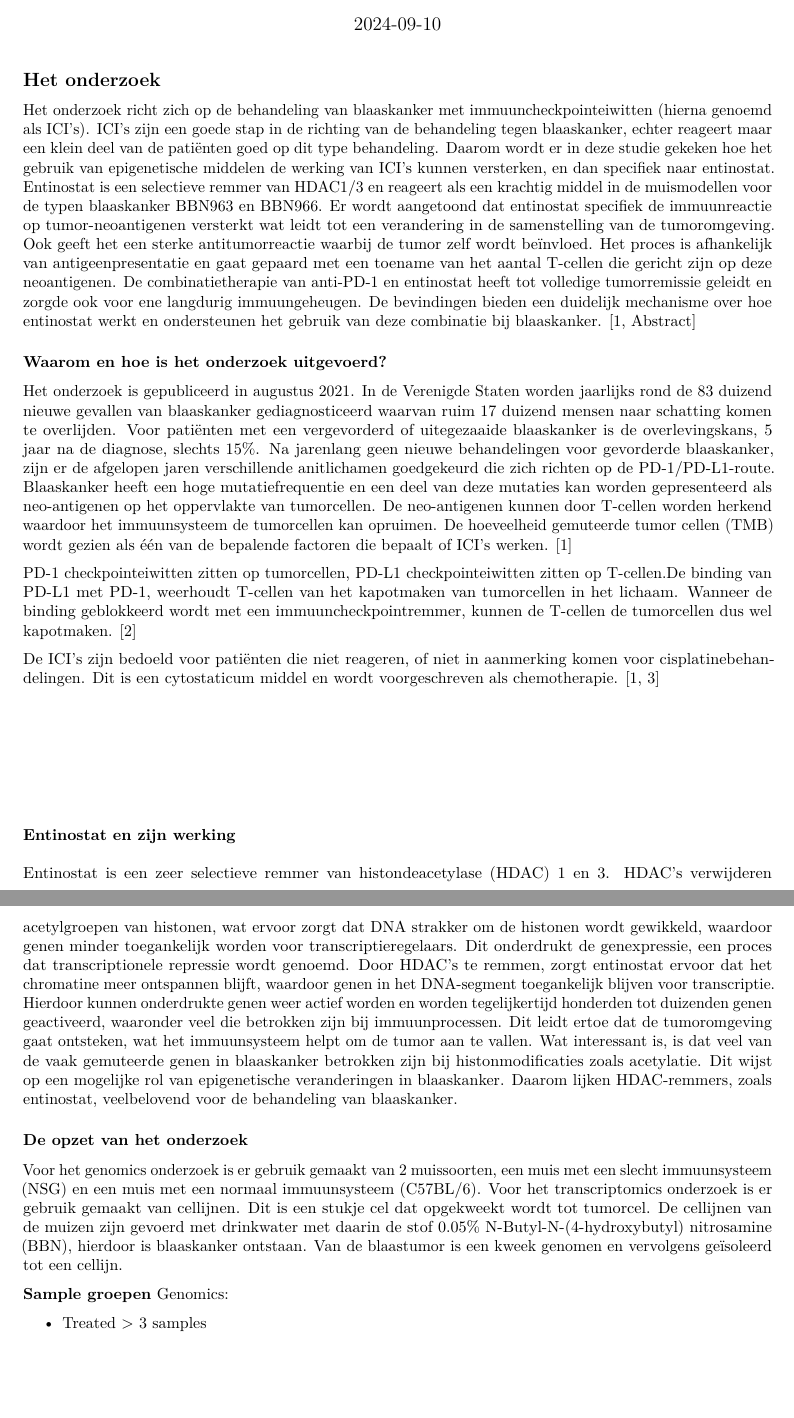
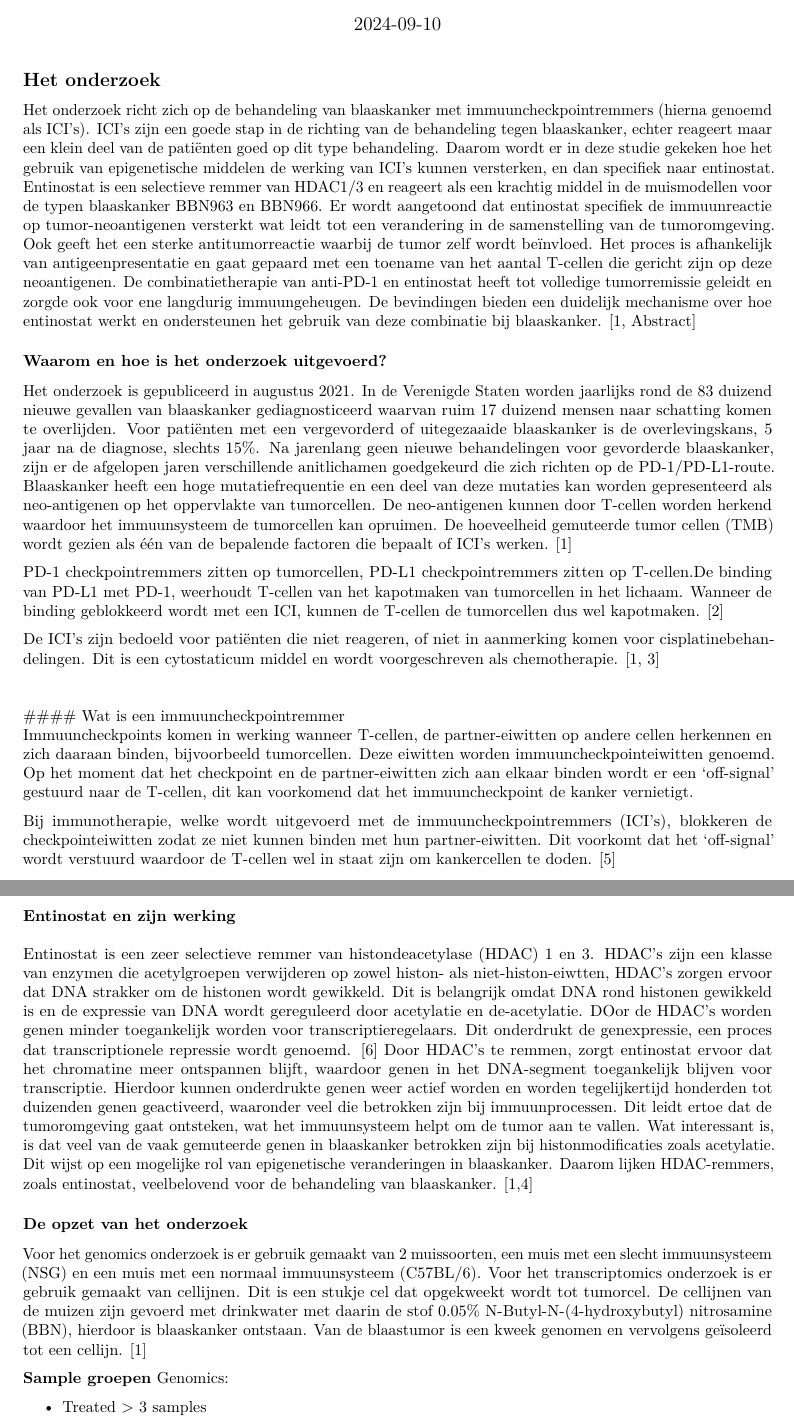
Before and after one commit to RamonReilman/GenomicsTranscriptomics, an R Markdown document (planVanAanpak/PlanVanAanpak.Rmd): two parts of pages 1 and 2 of 3, joined at a grey line, cut so that both start at the same text, the shorter picture padded with empty space. Rendered offline with R 4.5, knitr and Pandoc, then LaTeX, with nearby package versions.

Commit message:
ICI's en HDAC's extra uitgelegd

```diff
--- a/planVanAanpak/PlanVanAanpak.Rmd
+++ b/planVanAanpak/PlanVanAanpak.Rmd
@@ -15,7 +15,7 @@ knitr::opts_chunk$set(echo = TRUE)
 
 ## Het onderzoek
 
-Het onderzoek richt zich op de behandeling van blaaskanker met immuuncheckpointeiwitten (hierna genoemd als ICI's). ICI's zijn een goede stap in de richting van de behandeling tegen blaaskanker, echter reageert maar een klein deel van de patiënten goed op dit type behandeling. Daarom wordt er in deze studie gekeken hoe het gebruik van epigenetische middelen de werking van ICI's kunnen versterken, en dan specifiek naar entinostat. Entinostat is een selectieve remmer van HDAC1/3 en reageert als een krachtig middel in de muismodellen voor de typen blaaskanker BBN963 en BBN966. Er wordt aangetoond dat entinostat specifiek de immuunreactie op tumor-neoantigenen versterkt wat leidt tot een verandering in de samenstelling van de tumoromgeving. Ook geeft het een sterke antitumorreactie waarbij de tumor zelf wordt beïnvloed. Het proces is afhankelijk van antigeenpresentatie en gaat gepaard met een toename van het aantal T-cellen die gericht zijn op deze neoantigenen. De combinatietherapie van anti-PD-1 en entinostat heeft tot volledige tumorremissie geleidt en zorgde ook voor ene langdurig immuungeheugen. De bevindingen bieden een duidelijk mechanisme over hoe entinostat werkt en ondersteunen het gebruik van deze combinatie bij blaaskanker. [1, Abstract]
+Het onderzoek richt zich op de behandeling van blaaskanker met immuuncheckpointremmers (hierna genoemd als ICI's). ICI's zijn een goede stap in de richting van de behandeling tegen blaaskanker, echter reageert maar een klein deel van de patiënten goed op dit type behandeling. Daarom wordt er in deze studie gekeken hoe het gebruik van epigenetische middelen de werking van ICI's kunnen versterken, en dan specifiek naar entinostat. Entinostat is een selectieve remmer van HDAC1/3 en reageert als een krachtig middel in de muismodellen voor de typen blaaskanker BBN963 en BBN966. Er wordt aangetoond dat entinostat specifiek de immuunreactie op tumor-neoantigenen versterkt wat leidt tot een verandering in de samenstelling van de tumoromgeving. Ook geeft het een sterke antitumorreactie waarbij de tumor zelf wordt beïnvloed. Het proces is afhankelijk van antigeenpresentatie en gaat gepaard met een toename van het aantal T-cellen die gericht zijn op deze neoantigenen. De combinatietherapie van anti-PD-1 en entinostat heeft tot volledige tumorremissie geleidt en zorgde ook voor ene langdurig immuungeheugen. De bevindingen bieden een duidelijk mechanisme over hoe entinostat werkt en ondersteunen het gebruik van deze combinatie bij blaaskanker. [1, Abstract]
 
 
 ### Waarom en hoe is het onderzoek uitgevoerd?
@@ -23,26 +23,30 @@ Het onderzoek richt zich op de behandeling van blaaskanker met immuuncheckpointe
 Het onderzoek is gepubliceerd in augustus 2021.
 In de Verenigde Staten worden jaarlijks rond de 83 duizend nieuwe gevallen van blaaskanker gediagnosticeerd waarvan ruim 17 duizend mensen naar schatting komen te overlijden. Voor patiënten met een vergevorderd of uitegezaaide blaaskanker is de overlevingskans, 5 jaar na de diagnose, slechts 15%. Na jarenlang geen nieuwe behandelingen voor gevorderde blaaskanker, zijn er de afgelopen jaren verschillende anitlichamen goedgekeurd die zich richten op de PD-1/PD-L1-route. Blaaskanker heeft een hoge mutatiefrequentie en een deel van deze mutaties kan worden gepresenteerd als neo-antigenen op het oppervlakte van tumorcellen. De neo-antigenen kunnen door T-cellen worden herkend waardoor het immuunsysteem de tumorcellen kan opruimen. De hoeveelheid gemuteerde tumor cellen (TMB) wordt gezien als één van de bepalende factoren die bepaalt of ICI's werken. [1]
 
-PD-1 checkpointeiwitten zitten op tumorcellen, PD-L1 checkpointeiwitten zitten op T-cellen.De binding van PD-L1 met PD-1, weerhoudt T-cellen van het kapotmaken van tumorcellen in het lichaam. Wanneer de binding geblokkeerd wordt met een immuuncheckpointremmer, kunnen de T-cellen de tumorcellen dus wel kapotmaken. [2]
+PD-1 checkpointremmers zitten op tumorcellen, PD-L1 checkpointremmers zitten op T-cellen.De binding van PD-L1 met PD-1, weerhoudt T-cellen van het kapotmaken van tumorcellen in het lichaam. Wanneer de binding geblokkeerd wordt met een ICI, kunnen de T-cellen de tumorcellen dus wel kapotmaken. [2]
 
 De ICI's zijn bedoeld voor patiënten die niet reageren, of niet in aanmerking komen voor cisplatinebehandelingen. Dit is een cytostaticum middel en wordt voorgeschreven als chemotherapie. [1, 3]
 \
 \
 \
+#### Wat is een immuuncheckpointremmer\
+Immuuncheckpoints komen in werking wanneer T-cellen, de partner-eiwitten op andere cellen herkennen en zich daaraan binden, bijvoorbeeld tumorcellen. Deze eiwitten worden immuuncheckpointeiwitten genoemd. Op het moment dat het checkpoint en de partner-eiwitten zich aan elkaar binden wordt er een 'off-signal' gestuurd naar de T-cellen, dit kan voorkomend dat het immuuncheckpoint de kanker vernietigt.
+
+Bij immunotherapie, welke wordt uitgevoerd met de immuuncheckpointremmers (ICI's), blokkeren de checkpointeiwitten zodat ze niet kunnen binden met hun partner-eiwitten. Dit voorkomt dat het 'off-signal' wordt verstuurd waardoor de T-cellen wel in staat zijn om kankercellen te doden. [5]
 \
 \
 \
 
 #### Entinostat en zijn werking\
 \
-Entinostat is een zeer selectieve remmer van histondeacetylase (HDAC) 1 en 3. HDAC's verwijderen acetylgroepen van histonen, wat ervoor zorgt dat DNA strakker om de histonen wordt gewikkeld, waardoor genen minder toegankelijk worden voor transcriptieregelaars. Dit onderdrukt de genexpressie, een proces dat transcriptionele repressie wordt genoemd.
+Entinostat is een zeer selectieve remmer van histondeacetylase (HDAC) 1 en 3. HDAC's zijn een klasse van enzymen die acetylgroepen verwijderen op zowel histon- als niet-histon-eiwtten, HDAC's zorgen ervoor dat DNA strakker om de histonen wordt gewikkeld. Dit is belangrijk omdat DNA rond histonen gewikkeld is en de expressie van DNA wordt gereguleerd door acetylatie en de-acetylatie. DOor de HDAC's worden genen minder toegankelijk worden voor transcriptieregelaars. Dit onderdrukt de genexpressie, een proces dat transcriptionele repressie wordt genoemd. [6]
 Door HDAC's te remmen, zorgt entinostat ervoor dat het chromatine meer ontspannen blijft, waardoor genen in het DNA-segment toegankelijk blijven voor transcriptie. Hierdoor kunnen onderdrukte genen weer actief worden en worden tegelijkertijd honderden tot duizenden genen geactiveerd, waaronder veel die betrokken zijn bij immuunprocessen. Dit leidt ertoe dat de tumoromgeving gaat ontsteken, wat het immuunsysteem helpt om de tumor aan te vallen.
-Wat interessant is, is dat veel van de vaak gemuteerde genen in blaaskanker betrokken zijn bij histonmodificaties zoals acetylatie. Dit wijst op een mogelijke rol van epigenetische veranderingen in blaaskanker. Daarom lijken HDAC-remmers, zoals entinostat, veelbelovend voor de behandeling van blaaskanker.
+Wat interessant is, is dat veel van de vaak gemuteerde genen in blaaskanker betrokken zijn bij histonmodificaties zoals acetylatie. Dit wijst op een mogelijke rol van epigenetische veranderingen in blaaskanker. Daarom lijken HDAC-remmers, zoals entinostat, veelbelovend voor de behandeling van blaaskanker. [1,4]
 
 
 ### De opzet van het onderzoek
 
-Voor het genomics onderzoek is er gebruik gemaakt van 2 muissoorten, een muis met een slecht immuunsysteem (NSG) en een muis met een normaal immuunsysteem (C57BL/6). Voor het transcriptomics onderzoek is er gebruik gemaakt van cellijnen. Dit is een stukje cel dat opgekweekt wordt tot tumorcel. De cellijnen van de muizen zijn gevoerd met drinkwater met daarin de stof 0.05% N-Butyl-N-(4-hydroxybutyl) nitrosamine (BBN), hierdoor is blaaskanker ontstaan. Van de blaastumor is een kweek genomen en vervolgens geïsoleerd tot een cellijn.
+Voor het genomics onderzoek is er gebruik gemaakt van 2 muissoorten, een muis met een slecht immuunsysteem (NSG) en een muis met een normaal immuunsysteem (C57BL/6). Voor het transcriptomics onderzoek is er gebruik gemaakt van cellijnen. Dit is een stukje cel dat opgekweekt wordt tot tumorcel. De cellijnen van de muizen zijn gevoerd met drinkwater met daarin de stof 0.05% N-Butyl-N-(4-hydroxybutyl) nitrosamine (BBN), hierdoor is blaaskanker ontstaan. Van de blaastumor is een kweek genomen en vervolgens geïsoleerd tot een cellijn. [1]
 
 **Sample groepen**
 Genomics:
```
Also changed, not shown: planVanAanpak/PlanVanAanpak.Rmd (4 more changed lines).
